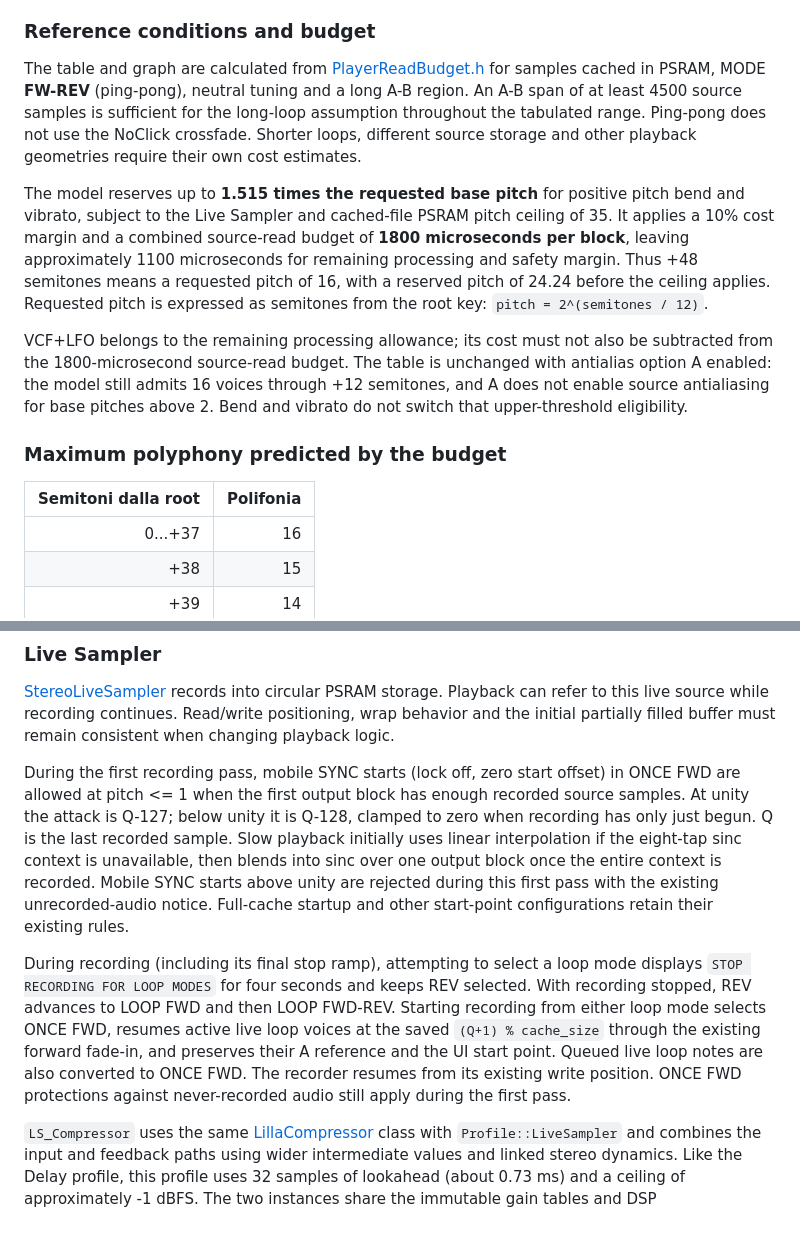
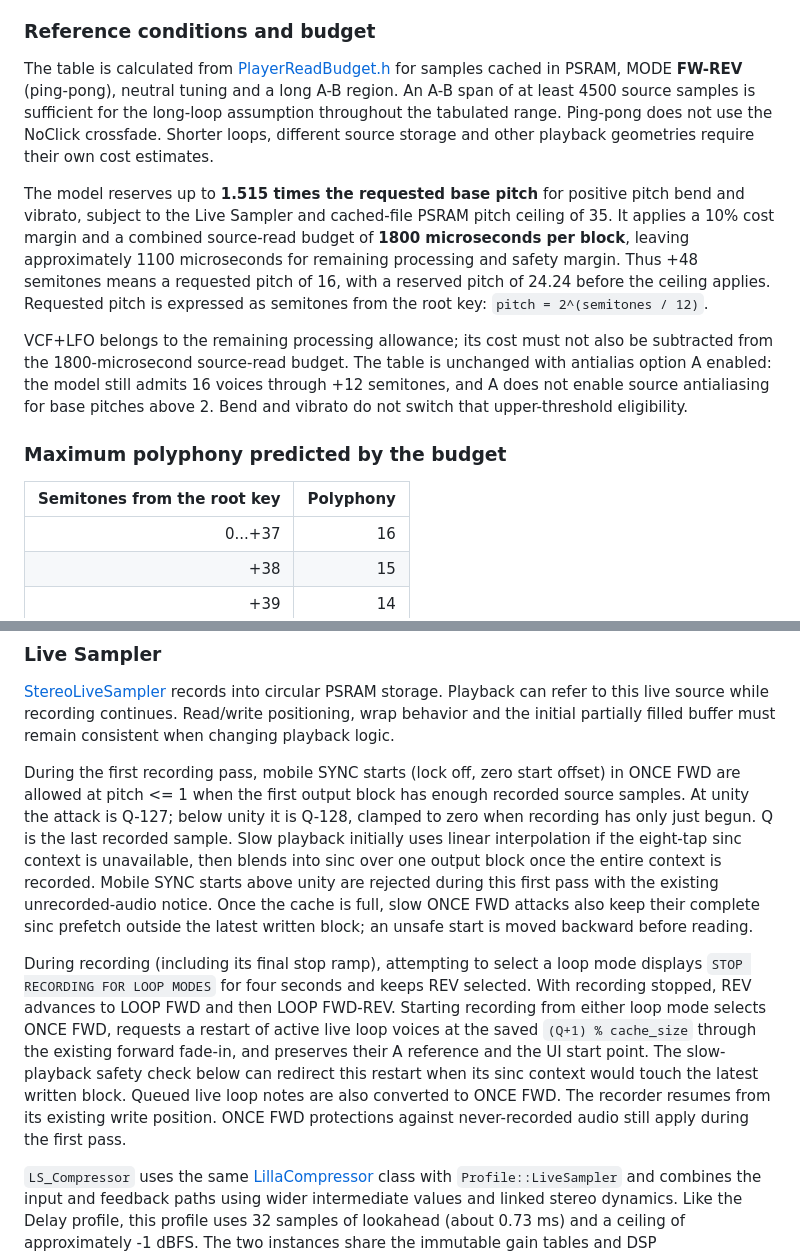
Before and after one commit to SandroGrassia/Lilla_Audio_Sampler, a Markdown page: FIRMWARE_ARCHITECTURE.md, 2 parts joined by grey strips. Rendered like a GitHub page; blank space fills up the shorter version.

```diff
--- a/FIRMWARE_ARCHITECTURE.md
+++ b/FIRMWARE_ARCHITECTURE.md
@@ -208,7 +208,7 @@ LILLA adapts the number of active Players to the estimated processing cost of th
 
 ### Reference conditions and budget
 
-The table and graph are calculated from [PlayerReadBudget.h](lib/AudioPlayer/PlayerReadBudget.h) for samples cached in PSRAM, MODE **FW-REV** (ping-pong), neutral tuning and a long A-B region. An A-B span of at least 4500 source samples is sufficient for the long-loop assumption throughout the tabulated range. Ping-pong does not use the NoClick crossfade. Shorter loops, different source storage and other playback geometries require their own cost estimates.
+The table is calculated from [PlayerReadBudget.h](lib/AudioPlayer/PlayerReadBudget.h) for samples cached in PSRAM, MODE **FW-REV** (ping-pong), neutral tuning and a long A-B region. An A-B span of at least 4500 source samples is sufficient for the long-loop assumption throughout the tabulated range. Ping-pong does not use the NoClick crossfade. Shorter loops, different source storage and other playback geometries require their own cost estimates.
 
 The model reserves up to **1.515 times the requested base pitch** for positive pitch bend and vibrato, subject to the Live Sampler and cached-file PSRAM pitch ceiling of 35. It applies a 10% cost margin and a combined source-read budget of **1800 microseconds per block**, leaving approximately 1100 microseconds for remaining processing and safety margin. Thus +48 semitones means a requested pitch of 16, with a reserved pitch of 24.24 before the ceiling applies. Requested pitch is expressed as semitones from the root key: `pitch = 2^(semitones / 12)`.
 
@@ -216,7 +216,7 @@ VCF+LFO belongs to the remaining processing allowance; its cost must not also be
 
 ### Maximum polyphony predicted by the budget
 
-| Semitoni dalla root | Polifonia |
+| Semitones from the root key | Polyphony |
 | ---: | ---: |
 | 0...+37 | 16 |
 | +38 | 15 |
@@ -288,9 +280,9 @@ Index construction uses merge sorting through temporary files on SD with only tw
 
 [StereoLiveSampler](lib/StereoLiveSampler/StereoLiveSampler.h) records into circular PSRAM storage. Playback can refer to this live source while recording continues. Read/write positioning, wrap behavior and the initial partially filled buffer must remain consistent when changing playback logic.
 
-During the first recording pass, mobile SYNC starts (lock off, zero start offset) in ONCE FWD are allowed at pitch <= 1 when the first output block has enough recorded source samples. At unity the attack is Q-127; below unity it is Q-128, clamped to zero when recording has only just begun. Q is the last recorded sample. Slow playback initially uses linear interpolation if the eight-tap sinc context is unavailable, then blends into sinc over one output block once the entire context is recorded. Mobile SYNC starts above unity are rejected during this first pass with the existing unrecorded-audio notice. Full-cache startup and other start-point configurations retain their existing rules.
+During the first recording pass, mobile SYNC starts (lock off, zero start offset) in ONCE FWD are allowed at pitch <= 1 when the first output block has enough recorded source samples. At unity the attack is Q-127; below unity it is Q-128, clamped to zero when recording has only just begun. Q is the last recorded sample. Slow playback initially uses linear interpolation if the eight-tap sinc context is unavailable, then blends into sinc over one output block once the entire context is recorded. Mobile SYNC starts above unity are rejected during this first pass with the existing unrecorded-audio notice. Once the cache is full, slow ONCE FWD attacks also keep their complete sinc prefetch outside the latest written block; an unsafe start is moved backward before reading.
 
-During recording (including its final stop ramp), attempting to select a loop mode displays `STOP RECORDING FOR LOOP MODES` for four seconds and keeps REV selected. With recording stopped, REV advances to LOOP FWD and then LOOP FWD-REV. Starting recording from either loop mode selects ONCE FWD, resumes active live loop voices at the saved `(Q+1) % cache_size` through the existing forward fade-in, and preserves their A reference and the UI start point. Queued live loop notes are also converted to ONCE FWD. The recorder resumes from its existing write position. ONCE FWD protections against never-recorded audio still apply during the first pass.
+During recording (including its final stop ramp), attempting to select a loop mode displays `STOP RECORDING FOR LOOP MODES` for four seconds and keeps REV selected. With recording stopped, REV advances to LOOP FWD and then LOOP FWD-REV. Starting recording from either loop mode selects ONCE FWD, requests a restart of active live loop voices at the saved `(Q+1) % cache_size` through the existing forward fade-in, and preserves their A reference and the UI start point. The slow-playback safety check below can redirect this restart when its sinc context would touch the latest written block. Queued live loop notes are also converted to ONCE FWD. The recorder resumes from its existing write position. ONCE FWD protections against never-recorded audio still apply during the first pass.
 
 `LS_Compressor` uses the same [LillaCompressor](lib/LillaCompressor/LillaCompressor.h) class with `Profile::LiveSampler` and combines the input and feedback paths using wider intermediate values and linked stereo dynamics. Like the Delay profile, this profile uses 32 samples of lookahead (about 0.73 ms) and a ceiling of approximately -1 dBFS. The two instances share the immutable gain tables and DSP implementation, while maintaining independent histories, envelopes and thresholds. Live Sampler starts at -6 dBFS; its threshold is session state, not patch data. The `FEEDBACK COMPRESSOR` field is adjusted with Value across -24 to -3 dBFS and OFF. It is connected before the live recorder. Processing is skipped when recording is inactive.
 
```
Also changed, not shown: other parts of FIRMWARE_ARCHITECTURE.md (+17 -9 lines), docs/animations/live-forward-minus-octave.gif (added), docs/animations/live-forward-plus-octave.gif (added), 2 other files.
